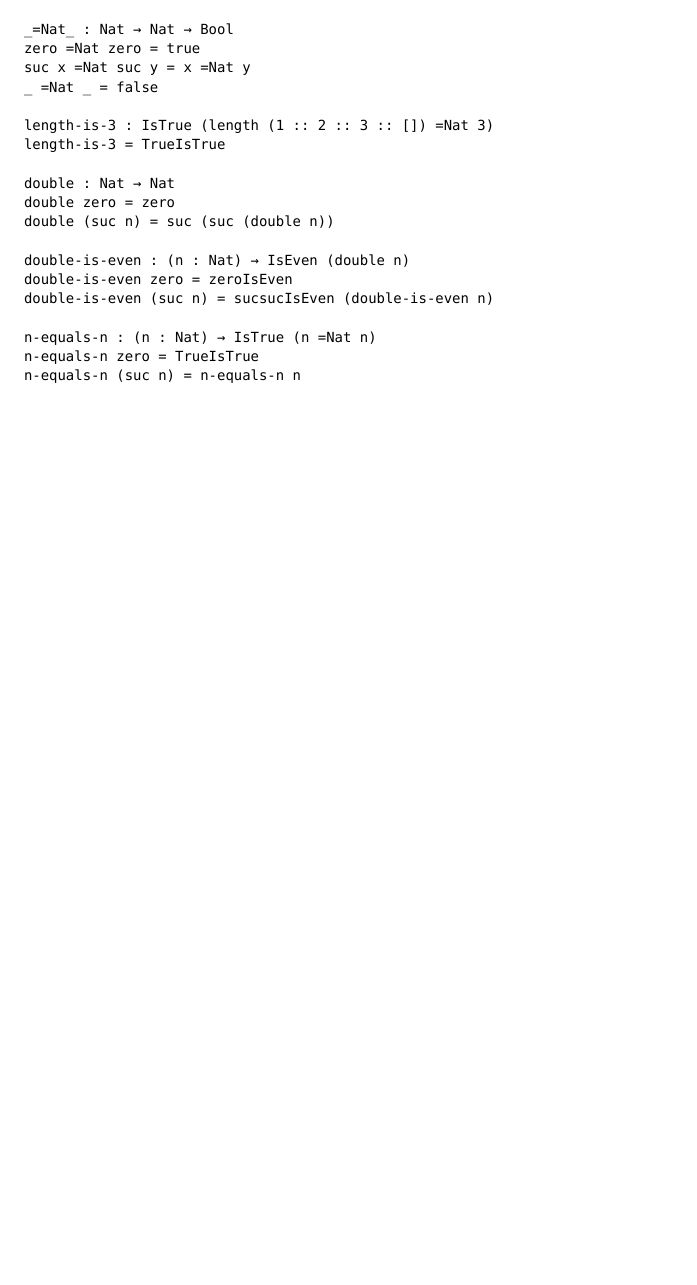
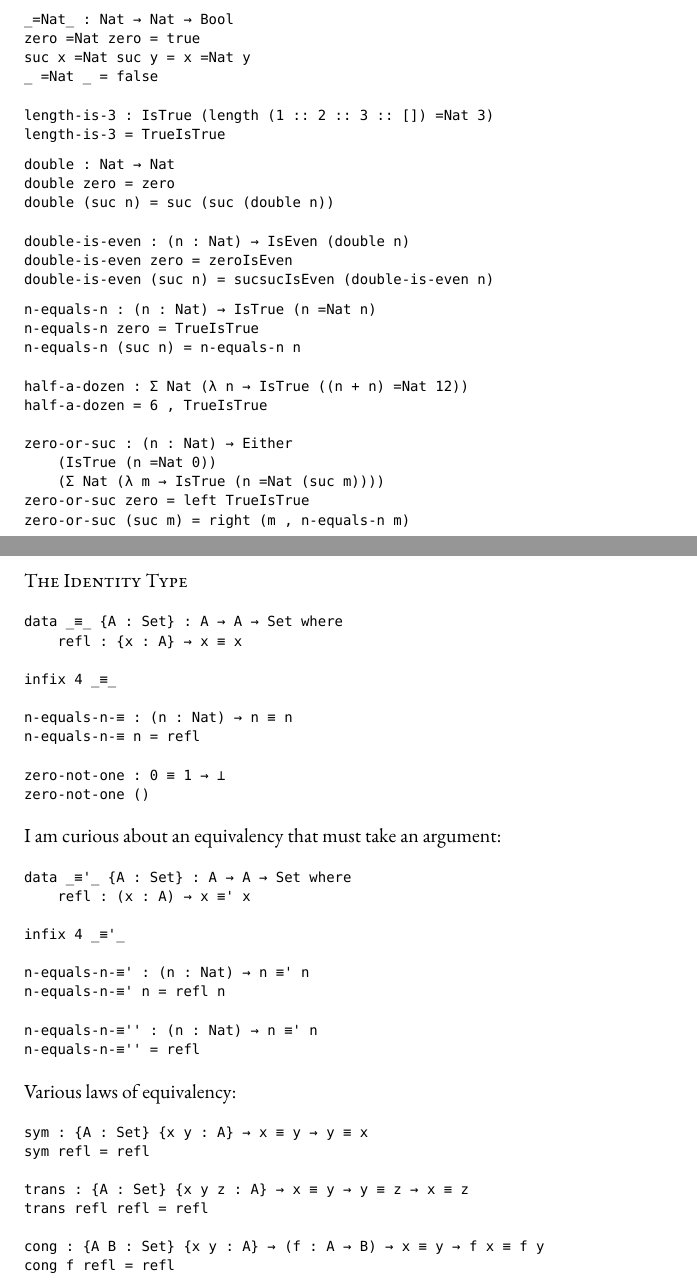
Before and after one commit to spewspews/prog_and_prove_agda, a LaTeX document (chap1.lagda.tex): part of page 5 of 5 before the commit and two parts of pages 5 and 6 of 6 after it, the two joined at a grey line, cut so that both start at the same text, the shorter picture padded with empty space. Compiled offline with XeLaTeX; a missing font is replaced by an installed copy or a similar font.

Commit message:
finish chapter 3

```diff
--- a/chap1.lagda.tex
+++ b/chap1.lagda.tex
@@ -359,6 +360,61 @@ double-is-even (suc n) = sucsucIsEven (double-is-even n)
 n-equals-n : (n : Nat) → IsTrue (n =Nat n)
 n-equals-n zero = TrueIsTrue
 n-equals-n (suc n) = n-equals-n n
+
+half-a-dozen : Σ Nat (λ n → IsTrue ((n + n) =Nat 12))
+half-a-dozen = 6 , TrueIsTrue
+
+zero-or-suc : (n : Nat) → Either
+    (IsTrue (n =Nat 0))
+    (Σ Nat (λ m → IsTrue (n =Nat (suc m))))
+zero-or-suc zero = left TrueIsTrue
+zero-or-suc (suc m) = right (m , n-equals-n m)
+\end{code}
+
+\noindent
+\textsc{The Identity Type}
+
+\begin{code}
+data _≡_ {A : Set} : A → A → Set where
+    refl : {x : A} → x ≡ x
+
+infix 4 _≡_
+
+n-equals-n-≡ : (n : Nat) → n ≡ n
+n-equals-n-≡ n = refl
+
+zero-not-one : 0 ≡ 1 → ⊥
+zero-not-one ()
+\end{code}
+
+\noindent
+I am curious about an equivalency that must take an argument:
+
+\begin{code}
+data _≡'_ {A : Set} : A → A → Set where
+    refl : (x : A) → x ≡' x
+
+infix 4 _≡'_
+
+n-equals-n-≡' : (n : Nat) → n ≡' n
+n-equals-n-≡' n = refl n
+
+n-equals-n-≡'' : (n : Nat) → n ≡' n
+n-equals-n-≡'' = refl
+\end{code}
+
+\noindent
+Various laws of equivalency:
+
+\begin{code}
+sym : {A : Set} {x y : A} → x ≡ y → y ≡ x
+sym refl = refl
+
+trans : {A : Set} {x y z : A} → x ≡ y → y ≡ z → x ≡ z
+trans refl refl = refl
+
+cong : {A B : Set} {x y : A} → (f : A → B) → x ≡ y → f x ≡ f y
+cong f refl = refl
 \end{code}
 
 \end{document}
```
Also changed, not shown: chap1.lagda.pdf, chap1.lagda.tex (17 more changed lines).
